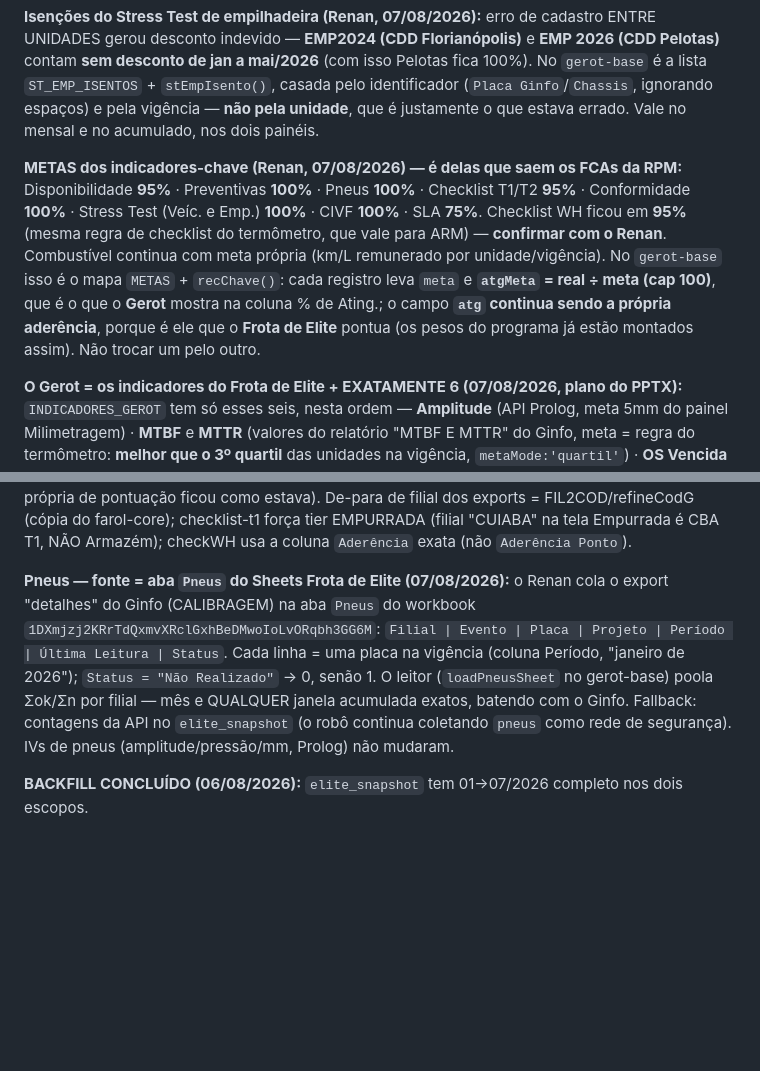
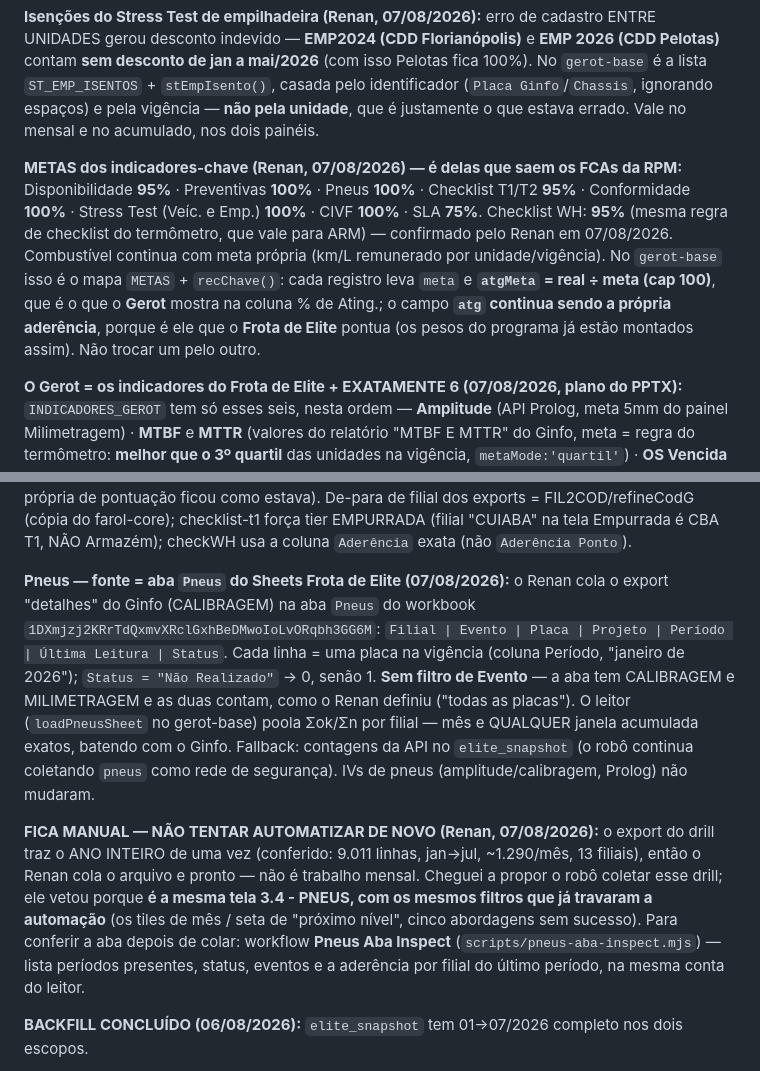
Before and after one commit to fortesindicadores-byte/Projeto-BI-App, a Markdown page: CLAUDE.md, 2 parts joined by grey strips. Rendered like a GitHub page; blank space fills up the shorter version.

Commit message:
Pneus: registra a decisão de manter a aba (sem automação) (#458)
* Checklist WH: meta 95% confirmada pelo Renan

Co-Authored-By: Claude Opus 5 <noreply@anthropic.com>
Claude-Session: https://claude.ai/code/session_01CoPzrx19nUHZqody5fEJUg

* Pneus: registra que a aba fica manual por decisão (mesma tela travada)

O export do drill traz o ano inteiro de uma vez, então colar não é
trabalho mensal. A automação foi vetada porque esbarraria nos mesmos
filtros da tela 3.4 - PNEUS que já derrubaram cinco tentativas.

Também documenta que as duas famílias de evento (CALIBRAGEM e
MILIMETRAGEM) contam, sem filtro, e aponta o workflow de inspeção da
aba para conferência depois de cada colagem.

Co-Authored-By: Claude Opus 5 <noreply@anthropic.com>
Claude-Session: https://claude.ai/code/session_01CoPzrx19nUHZqody5fEJUg

---------

Co-authored-by: Claude <noreply@anthropic.com>

```diff
--- a/CLAUDE.md
+++ b/CLAUDE.md
@@ -725,13 +725,15 @@ Automatiza a planilha **Frota de Elite** (`1DXmjzj2KRrTdQxmvXRclGxhBeDMwoIoLvORq
 
 **Isenções do Stress Test de empilhadeira (Renan, 07/08/2026):** erro de cadastro ENTRE UNIDADES gerou desconto indevido — **EMP2024 (CDD Florianópolis)** e **EMP 2026 (CDD Pelotas)** contam **sem desconto de jan a mai/2026** (com isso Pelotas fica 100%). No `gerot-base` é a lista `ST_EMP_ISENTOS` + `stEmpIsento()`, casada pelo identificador (`Placa Ginfo`/`Chassis`, ignorando espaços) e pela vigência — **não pela unidade**, que é justamente o que estava errado. Vale no mensal e no acumulado, nos dois painéis.
 
-**METAS dos indicadores-chave (Renan, 07/08/2026) — é delas que saem os FCAs da RPM:** Disponibilidade **95%** · Preventivas **100%** · Pneus **100%** · Checklist T1/T2 **95%** · Conformidade **100%** · Stress Test (Veíc. e Emp.) **100%** · CIVF **100%** · SLA **75%**. Checklist WH ficou em **95%** (mesma regra de checklist do termômetro, que vale para ARM) — **confirmar com o Renan**. Combustível continua com meta própria (km/L remunerado por unidade/vigência). No `gerot-base` isso é o mapa `METAS` + `recChave()`: cada registro leva `meta` e **`atgMeta` = real ÷ meta (cap 100)**, que é o que o **Gerot** mostra na coluna % de Ating.; o campo **`atg` continua sendo a própria aderência**, porque é ele que o **Frota de Elite** pontua (os pesos do programa já estão montados assim). Não trocar um pelo outro.
+**METAS dos indicadores-chave (Renan, 07/08/2026) — é delas que saem os FCAs da RPM:** Disponibilidade **95%** · Preventivas **100%** · Pneus **100%** · Checklist T1/T2 **95%** · Conformidade **100%** · Stress Test (Veíc. e Emp.) **100%** · CIVF **100%** · SLA **75%**. Checklist WH: **95%** (mesma regra de checklist do termômetro, que vale para ARM) — confirmado pelo Renan em 07/08/2026. Combustível continua com meta própria (km/L remunerado por unidade/vigência). No `gerot-base` isso é o mapa `METAS` + `recChave()`: cada registro leva `meta` e **`atgMeta` = real ÷ meta (cap 100)**, que é o que o **Gerot** mostra na coluna % de Ating.; o campo **`atg` continua sendo a própria aderência**, porque é ele que o **Frota de Elite** pontua (os pesos do programa já estão montados assim). Não trocar um pelo outro.
 
 **O Gerot = os indicadores do Frota de Elite + EXATAMENTE 6 (07/08/2026, plano do PPTX):** `INDICADORES_GEROT` tem só esses seis, nesta ordem — **Amplitude** (API Prolog, meta 5mm do painel Milimetragem) · **MTBF** e **MTTR** (valores do relatório "MTBF E MTTR" do Ginfo, meta = regra do termômetro: **melhor que o 3º quartil** das unidades na vigência, `metaMode:'quartil'`) · **OS Vencida** (planilha do Termômetro `10LRn3jrXEemqFiFAMbO8_bOLk98xrWTVXVUNDeQqLac`, col Q dos 4 tiers, somada Frota+Armazém por unidade; meta da regra: < 10) · **Blitz de Segurança** (col M do Transportes T2, só CDDs; meta 100%) · **% Calibragem OK** (API Prolog, meta ≥ 98% do painel Calibragem, ±10% da ideal). Os dois do termômetro vêm por vigência `MM_Q`, valendo a Q2 do mês (senão Q1), via `loadTermometro()`; de-para: Transportes T1 = MACACU/CUIABA/PIRAI (→ empurradas), WH T1 = CUIABA (→ CBA T1 WH), T2/WH T2 = nomes canônicos. **NÃO inventar diagnósticos extras** (fora do prazo, sem anexo, tempo de checklist, conformidade Seg./Quali., SLA executada, MM média foram removidos — não estavam no pedido).
 
 **LEITOR PLUGADO (06/08/2026):** `assets/gerot-base.js` lê o **elite_snapshot** (a planilha Frota de Elite saiu de cena; só o Combustível segue no Km/L via gviz). Contrato `records` mantido; `meta=null` e `atg = a própria aderência` (Renan: robô não carimba meta). Novo `GerotBase.acumFor(vigs)`: % por filial usa escopo `ano` quando a janela é jan→M (senão média mensal aproximada, com warn); stress/civf/pneus poolam as linhas mensais; comb Σkm/Σlitros. Consumidores: gerot (colunas de valor + YTD em acumulado), programa-reconhecimento (hero/cards/ranking/pódio em acumulado quando multi-vig; gráfico temporal segue mensal; cache v7 + hidratação em background), painel-metas (só ganhou o CDN do supabase; sua agregação própria de pontuação ficou como estava). De-para de filial dos exports = FIL2COD/refineCodG (cópia do farol-core); checklist-t1 força tier EMPURRADA (filial "CUIABA" na tela Empurrada é CBA T1, NÃO Armazém); checkWH usa a coluna `Aderência` exata (não `Aderência Ponto`).
 
-**Pneus — fonte = aba `Pneus` do Sheets Frota de Elite (07/08/2026):** o Renan cola o export "detalhes" do Ginfo (CALIBRAGEM) na aba `Pneus` do workbook `1DXmjzj2KRrTdQxmvXRclGxhBeDMwoIoLvORqbh3GG6M`: `Filial | Evento | Placa | Projeto | Período | Última Leitura | Status`. Cada linha = uma placa na vigência (coluna Período, "janeiro de 2026"); `Status = "Não Realizado"` → 0, senão 1. O leitor (`loadPneusSheet` no gerot-base) poola Σok/Σn por filial — mês e QUALQUER janela acumulada exatos, batendo com o Ginfo. Fallback: contagens da API no `elite_snapshot` (o robô continua coletando `pneus` como rede de segurança). IVs de pneus (amplitude/pressão/mm, Prolog) não mudaram.
+**Pneus — fonte = aba `Pneus` do Sheets Frota de Elite (07/08/2026):** o Renan cola o export "detalhes" do Ginfo (CALIBRAGEM) na aba `Pneus` do workbook `1DXmjzj2KRrTdQxmvXRclGxhBeDMwoIoLvORqbh3GG6M`: `Filial | Evento | Placa | Projeto | Período | Última Leitura | Status`. Cada linha = uma placa na vigência (coluna Período, "janeiro de 2026"); `Status = "Não Realizado"` → 0, senão 1. **Sem filtro de Evento** — a aba tem CALIBRAGEM e MILIMETRAGEM e as duas contam, como o Renan definiu ("todas as placas"). O leitor (`loadPneusSheet` no gerot-base) poola Σok/Σn por filial — mês e QUALQUER janela acumulada exatos, batendo com o Ginfo. Fallback: contagens da API no `elite_snapshot` (o robô continua coletando `pneus` como rede de segurança). IVs de pneus (amplitude/calibragem, Prolog) não mudaram.
+
+**FICA MANUAL — NÃO TENTAR AUTOMATIZAR DE NOVO (Renan, 07/08/2026):** o export do drill traz o ANO INTEIRO de uma vez (conferido: 9.011 linhas, jan→jul, ~1.290/mês, 13 filiais), então o Renan cola o arquivo e pronto — não é trabalho mensal. Cheguei a propor o robô coletar esse drill; ele vetou porque **é a mesma tela 3.4 - PNEUS, com os mesmos filtros que já travaram a automação** (os tiles de mês / seta de "próximo nível", cinco abordagens sem sucesso). Para conferir a aba depois de colar: workflow **Pneus Aba Inspect** (`scripts/pneus-aba-inspect.mjs`) — lista períodos presentes, status, eventos e a aderência por filial do último período, na mesma conta do leitor.
 
 **BACKFILL CONCLUÍDO (06/08/2026):** `elite_snapshot` tem 01→07/2026 completo nos dois escopos.
 - **`mes`** — 11 indicadores × 7 vigências = **77/77**.
```
